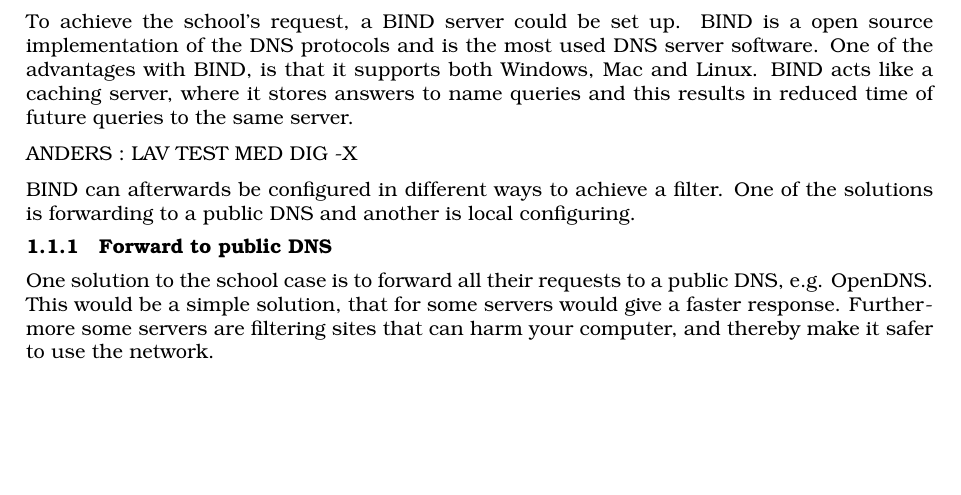
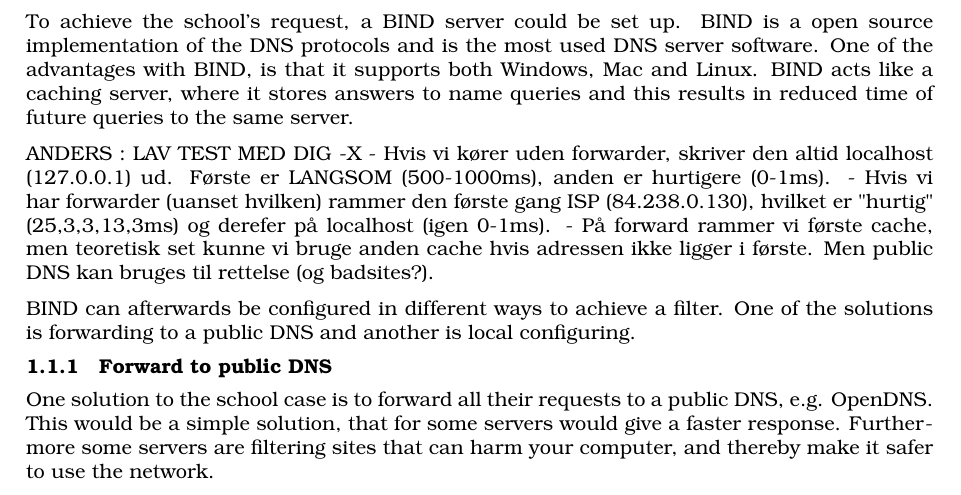
Before and after one commit to ITONK/KNOTI, a LaTeX document (Afleveringer/Domain Name System/Prototype.tex): part of page 1 of 2 before the commit and part of page 1 of 3 after it, cut so that both start at the same text, the shorter picture padded with empty space. Compiled offline with pdfLaTeX.

Commit message:
Noter omkring kommandoen dig.

```diff
--- a/Afleveringer/Domain Name System/Prototype.tex
+++ b/Afleveringer/Domain Name System/Prototype.tex
@@ -9,6 +9,9 @@ A school want to use a DNS server to filter certain internet sites from students
 To achieve the school's request, a BIND server could be set up. BIND is a open source implementation of the DNS protocols and is the most used DNS server software. One of the advantages with BIND, is that it supports both Windows, Mac and Linux. BIND acts like a caching server, where it stores answers to name queries and this results in reduced time of future queries to the same server.
 
 ANDERS : LAV TEST MED DIG -X
+- Hvis vi kører uden forwarder, skriver den altid localhost (127.0.0.1) ud. Første er LANGSOM (500-1000ms), anden er hurtigere (0-1ms).
+- Hvis vi har forwarder (uanset hvilken) rammer den første gang ISP (84.238.0.130), hvilket er "hurtig" (25,3,3,13,3ms) og derefer på localhost (igen 0-1ms).
+- På forward rammer vi første cache, men teoretisk set kunne vi bruge anden cache hvis adressen ikke ligger i første. Men public DNS kan bruges til rettelse (og badsites?).
 
 BIND can afterwards be configured in different ways to achieve a filter. One of the solutions is forwarding to a public DNS and another is local configuring.
 
```
